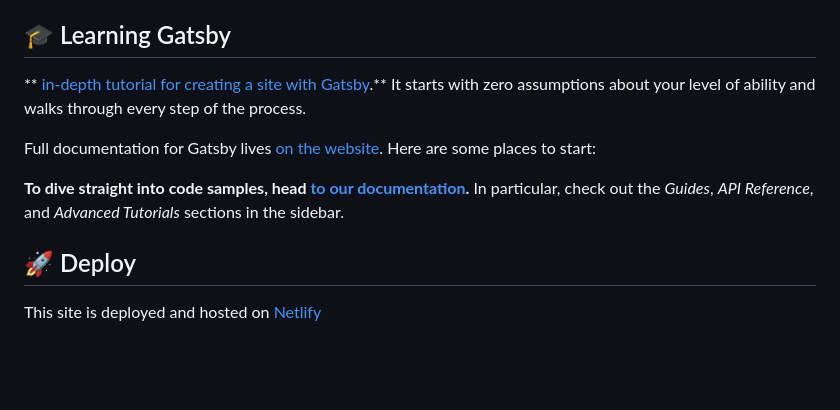
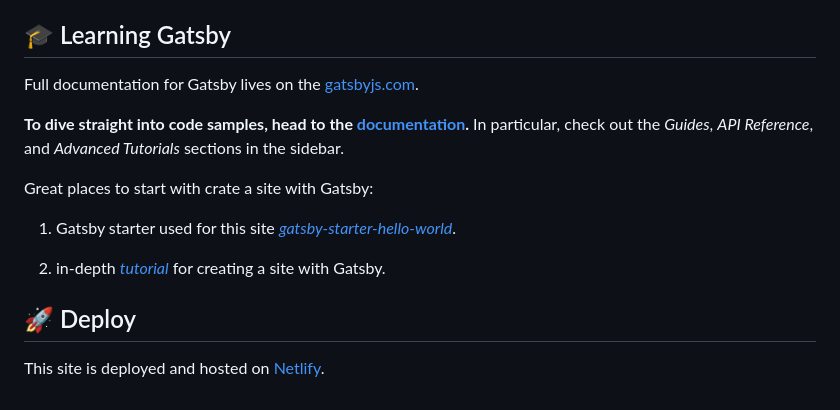
Before and after one commit to ybly/blog, a Markdown page: src/projects/yinboly-portfolio.md, the part around the change printed below. Rendered like a GitHub page; blank space fills up the shorter version.

Commit message:
update personal portfolio project markdown

```diff
--- a/src/projects/yinboly-portfolio.md
+++ b/src/projects/yinboly-portfolio.md
@@ -70,12 +78,16 @@ we use `gatsby-transformer-filesystem` and `gatsby-transformer-remark` plugins t
 
 ## 🎓 Learning Gatsby
 
-** [in-depth tutorial for creating a site with Gatsby](https://www.gatsbyjs.com/docs/tutorial/getting-started/).** It starts with zero assumptions about your level of ability and walks through every step of the process.
+Full documentation for Gatsby lives on the [gatsbyjs.com](https://www.gatsbyjs.com/).
 
-Full documentation for Gatsby lives [on the website](https://www.gatsbyjs.com/). Here are some places to start:
+**To dive straight into code samples, head to the [documentation](https://www.gatsbyjs.com/docs/).** In particular, check out the _Guides_, _API Reference_, and _Advanced Tutorials_ sections in the sidebar.
 
-**To dive straight into code samples, head [to our documentation](https://www.gatsbyjs.com/docs/).** In particular, check out the _Guides_, _API Reference_, and _Advanced Tutorials_ sections in the sidebar.
+Great places to start with crate a site with Gatsby:
+
+1. Gatsby starter used for this site _[gatsby-starter-hello-world](https://www.gatsbyjs.com/starters/gatsbyjs/gatsby-starter-hello-world/)_.
+
+2. in-depth _[tutorial](https://www.gatsbyjs.com/docs/tutorial/getting-started/)_ for creating a site with Gatsby.
 
 ## 🚀 Deploy
 
-This site is deployed and hosted on [Netlify](https://netlify.com)
+This site is deployed and hosted on [Netlify](https://netlify.com).
```
Also changed, not shown: other parts of src/projects/yinboly-portfolio.md (+8 -0 lines).
